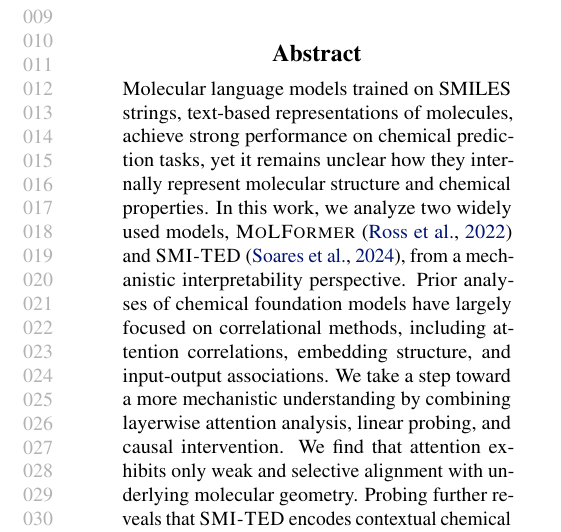
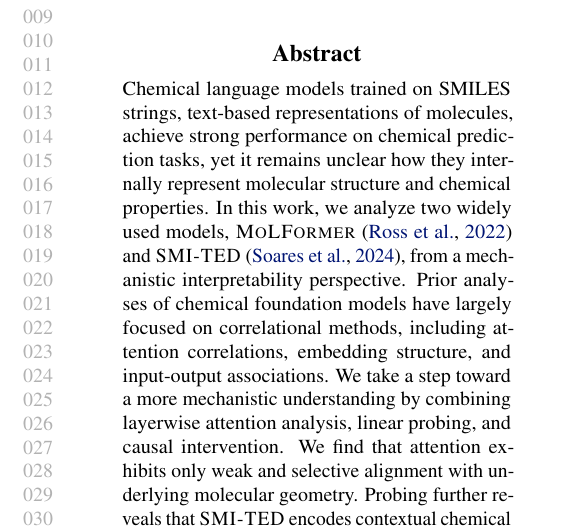
Before and after one commit to ChicagoHAI/SMI-TED-Molformer, a LaTeX paper (main.tex): part of one column of page 1 of 14, cut so that both start at the same text. Compiled offline with pdfLaTeX.

Commit message:
Updates from Overleaf

```diff
--- a/main.tex
+++ b/main.tex
@@ -91,7 +91,7 @@
 \printAffiliationsAndNotice{}
 
 \begin{abstract}
-Molecular language models trained on SMILES strings, text-based representations of molecules, achieve strong performance on chemical prediction tasks, yet it remains unclear how they internally represent molecular structure and chemical properties. In this work, we analyze two widely used models, \molm~\cite{ross2022largescalechemicallanguagerepresentations} and \smi~\cite{soares2024smi}, from a mechanistic interpretability perspective. Prior analyses of chemical foundation models have largely focused on correlational methods, including attention correlations, embedding structure, and input-output associations. We take a step toward a more mechanistic understanding by combining layerwise attention analysis, linear probing, and causal intervention. We find that attention exhibits only weak and selective alignment with underlying molecular geometry. Probing further reveals that \smi encodes contextual chemical properties as cleaner linear directions than \molm. Moving beyond correlational analysis, our causal interventions show that these directions are functionally used during computation, and earlier in \smi than in \molm. Despite strong downstream performance, our results suggest that successful SMILES pretraining does not necessarily produce spatially grounded or uniformly usable chemical representations, highlighting how diverse internal representations can support similar predictive success.
+Chemical language models trained on SMILES strings, text-based representations of molecules, achieve strong performance on chemical prediction tasks, yet it remains unclear how they internally represent molecular structure and chemical properties. In this work, we analyze two widely used models, \molm~\cite{ross2022largescalechemicallanguagerepresentations} and \smi~\cite{soares2024smi}, from a mechanistic interpretability perspective. Prior analyses of chemical foundation models have largely focused on correlational methods, including attention correlations, embedding structure, and input-output associations. We take a step toward a more mechanistic understanding by combining layerwise attention analysis, linear probing, and causal intervention. We find that attention exhibits only weak and selective alignment with underlying molecular geometry. Probing further reveals that \smi encodes contextual chemical properties as cleaner linear directions than \molm. Moving beyond correlational analysis, our causal interventions show that these directions are functionally used during computation, and earlier in \smi than in \molm. Despite strong downstream performance, our results suggest that successful SMILES pretraining does not necessarily produce spatially grounded or uniformly usable chemical representations, highlighting how diverse internal representations can support similar predictive success.
 
 \end{abstract}
 
```
